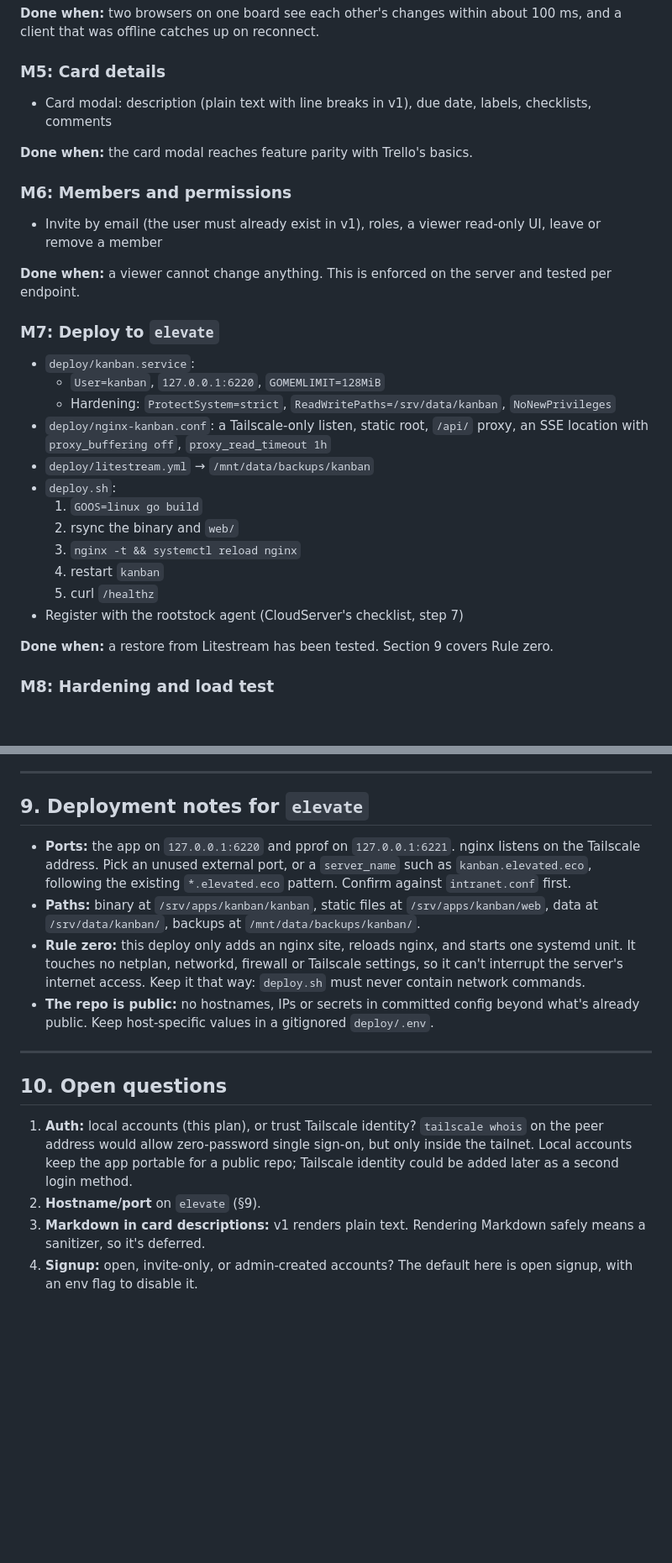
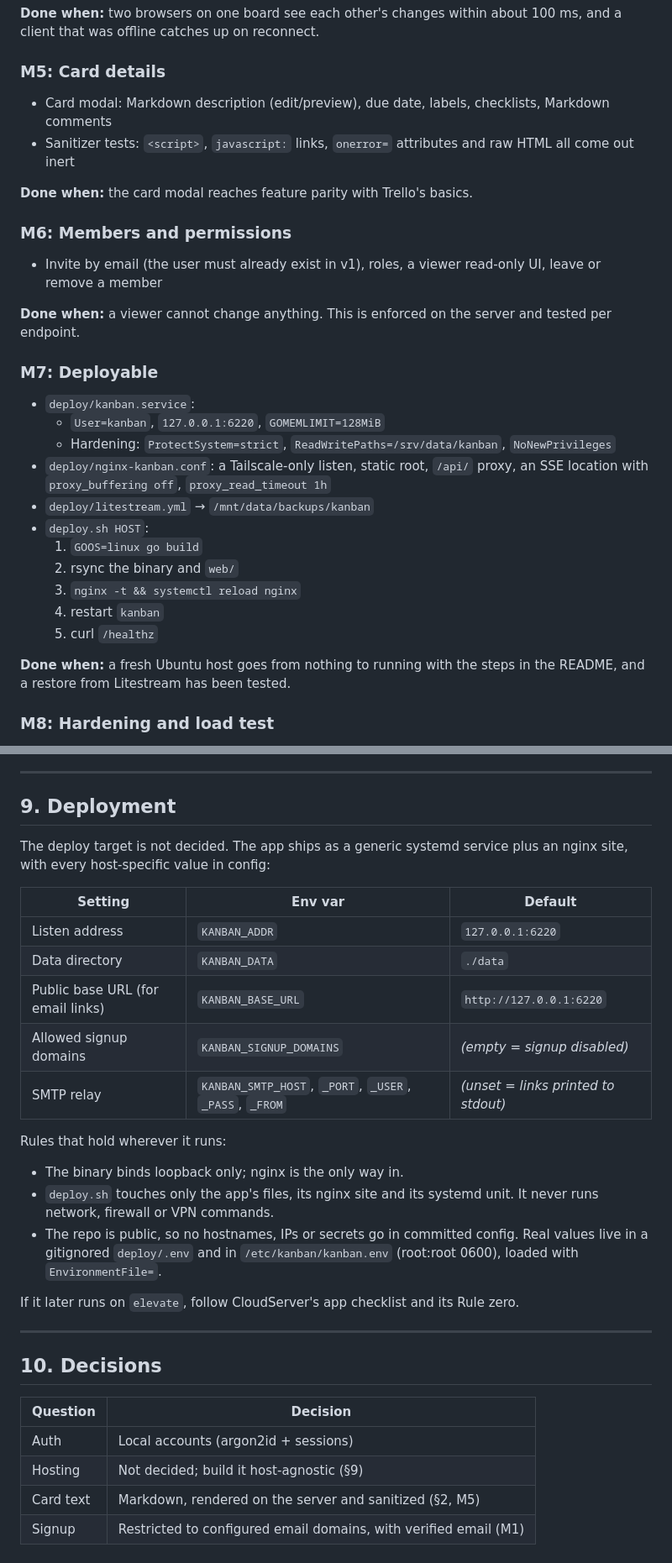
Before and after one commit to iAccelTech/kanban, a Markdown page: PLAN.md, 2 parts joined by grey strips. Shown at 84% size. Rendered like a GitHub page; blank space fills up the shorter version.

Commit message:
PLAN: record decisions on auth, hosting, Markdown, signup
Local accounts; host-agnostic deploy; server-rendered sanitized Markdown;
signup limited to configured email domains with verification.

Co-Authored-By: Claude Opus 5.5 <noreply@anthropic.com>
Claude-Session: https://claude.ai/code/session_01GyNkgz2zEB8XM9GHCBtsRQ

```diff
--- a/PLAN.md
+++ b/PLAN.md
@@ -280,8 +293,10 @@ a reload. Two quick drags don't produce out-of-order results.
 100 ms, and a client that was offline catches up on reconnect.
 
 ### M5: Card details
-- Card modal: description (plain text with line breaks in v1), due date, labels,
-  checklists, comments
+- Card modal: Markdown description (edit/preview), due date, labels, checklists,
+  Markdown comments
+- Sanitizer tests: `<script>`, `javascript:` links, `onerror=` attributes and raw
+  HTML all come out inert
 
 **Done when:** the card modal reaches feature parity with Trello's basics.
 
@@ -292,7 +307,7 @@ a reload. Two quick drags don't produce out-of-order results.
 **Done when:** a viewer cannot change anything. This is enforced on the server and
 tested per endpoint.
 
-### M7: Deploy to `elevate`
+### M7: Deployable
 - `deploy/kanban.service`:
   - `User=kanban`, `127.0.0.1:6220`, `GOMEMLIMIT=128MiB`
   - Hardening: `ProtectSystem=strict`, `ReadWritePaths=/srv/data/kanban`,
@@ -300,15 +315,15 @@ tested per endpoint.
 - `deploy/nginx-kanban.conf`: a Tailscale-only listen, static root, `/api/` proxy,
   an SSE location with `proxy_buffering off`, `proxy_read_timeout 1h`
 - `deploy/litestream.yml` → `/mnt/data/backups/kanban`
-- `deploy.sh`:
+- `deploy.sh HOST`:
   1. `GOOS=linux go build`
   2. rsync the binary and `web/`
   3. `nginx -t && systemctl reload nginx`
   4. restart `kanban`
   5. curl `/healthz`
-- Register with the rootstock agent (CloudServer's checklist, step 7)
 
-**Done when:** a restore from Litestream has been tested. Section 9 covers Rule zero.
+**Done when:** a fresh Ubuntu host goes from nothing to running with the steps in
+the README, and a restore from Litestream has been tested.
 
 ### M8: Hardening and load test
 - `scripts/loadtest.js` (k6, open model, the 90/8/2 mix from SCALING.md §11)
@@ -332,32 +347,37 @@ tested per endpoint.
 
 ---
 
-## 9. Deployment notes for `elevate`
+## 9. Deployment
 
-- **Ports:** the app on `127.0.0.1:6220` and pprof on `127.0.0.1:6221`. nginx
-  listens on the Tailscale address. Pick an unused external port, or a `server_name`
-  such as `kanban.elevated.eco`, following the existing `*.elevated.eco` pattern.
-  Confirm against `intranet.conf` first.
-- **Paths:** binary at `/srv/apps/kanban/kanban`, static files at
-  `/srv/apps/kanban/web`, data at `/srv/data/kanban/`, backups at
-  `/mnt/data/backups/kanban/`.
-- **Rule zero:** this deploy only adds an nginx site, reloads nginx, and starts one
-  systemd unit. It touches no netplan, networkd, firewall or Tailscale settings, so
-  it can't interrupt the server's internet access. Keep it that way: `deploy.sh` must
-  never contain network commands.
-- **The repo is public:** no hostnames, IPs or secrets in committed config beyond
-  what's already public. Keep host-specific values in a gitignored `deploy/.env`.
+The deploy target is not decided. The app ships as a generic systemd service plus an
+nginx site, with every host-specific value in config:
+
+| Setting | Env var | Default |
+|---|---|---|
+| Listen address | `KANBAN_ADDR` | `127.0.0.1:6220` |
+| Data directory | `KANBAN_DATA` | `./data` |
+| Public base URL (for email links) | `KANBAN_BASE_URL` | `http://127.0.0.1:6220` |
+| Allowed signup domains | `KANBAN_SIGNUP_DOMAINS` | *(empty = signup disabled)* |
+| SMTP relay | `KANBAN_SMTP_HOST`, `_PORT`, `_USER`, `_PASS`, `_FROM` | *(unset = links printed to stdout)* |
+
+Rules that hold wherever it runs:
+
+- The binary binds loopback only; nginx is the only way in.
+- `deploy.sh` touches only the app's files, its nginx site and its systemd unit. It
+  never runs network, firewall or VPN commands.
+- The repo is public, so no hostnames, IPs or secrets go in committed config. Real
+  values live in a gitignored `deploy/.env` and in `/etc/kanban/kanban.env`
+  (root:root 0600), loaded with `EnvironmentFile=`.
+
+If it later runs on `elevate`, follow CloudServer's app checklist and its Rule zero.
 
 ---
 
-## 10. Open questions
+## 10. Decisions
 
-1. **Auth:** local accounts (this plan), or trust Tailscale identity? `tailscale
-   whois` on the peer address would allow zero-password single sign-on, but only
-   inside the tailnet. Local accounts keep the app portable for a public repo;
-   Tailscale identity could be added later as a second login method.
-2. **Hostname/port** on `elevate` (§9).
-3. **Markdown in card descriptions:** v1 renders plain text. Rendering Markdown
-   safely means a sanitizer, so it's deferred.
-4. **Signup:** open, invite-only, or admin-created accounts? The default here is open
-   signup, with an env flag to disable it.
+| Question | Decision |
+|---|---|
+| Auth | Local accounts (argon2id + sessions) |
+| Hosting | Not decided; build it host-agnostic (§9) |
+| Card text | Markdown, rendered on the server and sanitized (§2, M5) |
+| Signup | Restricted to configured email domains, with verified email (M1) |
```
Also changed, not shown: other parts of PLAN.md (+22 -9 lines), 1 other file.
